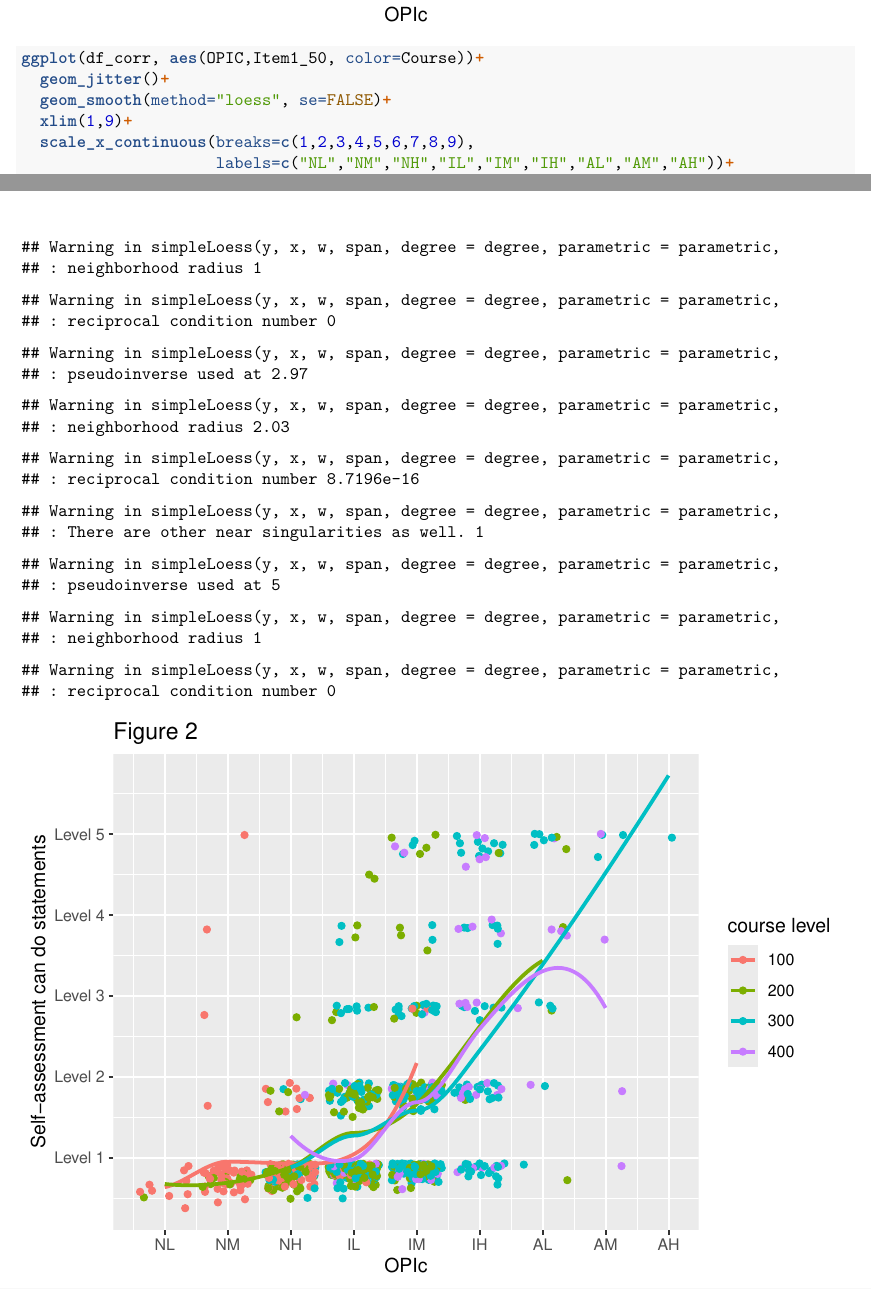
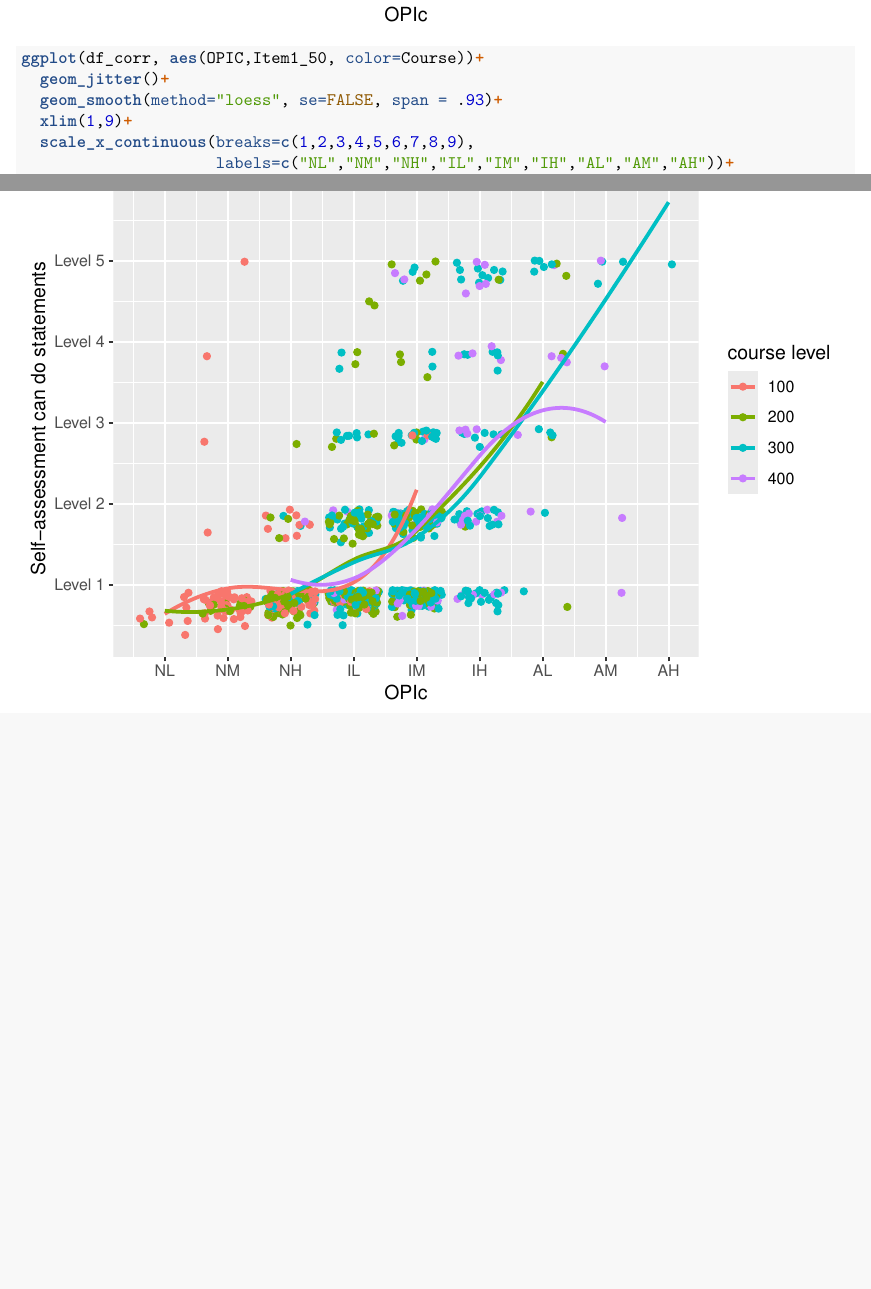
Before and after one commit to sjpierce/SAWpaper, an R Markdown document (inst/SAW_Paper_Spanish_Analysis.Rmd): two parts of pages 16 and 17 of 54, joined at a grey line, cut so that both start at the same text, the shorter picture padded with empty space. Rendered offline with R 4.5, knitr and Pandoc, then LaTeX, with nearby package versions; code that draws random numbers runs with fixed seeds of ours; some code elsewhere in the file could not run offline.

Commit message:
Set span argument in geom_smooth() to eliminate warning messages from loess algorithm.

```diff
--- a/inst/SAW_Paper_Spanish_Analysis.Rmd
+++ b/inst/SAW_Paper_Spanish_Analysis.Rmd
@@ -461,7 +461,7 @@ ggplot(df_corr, aes(OPIC,Item1_50))+
 
 ggplot(df_corr, aes(OPIC,Item1_50, color=Course))+
   geom_jitter()+
-  geom_smooth(method="loess", se=FALSE)+
+  geom_smooth(method="loess", se=FALSE, span = .93)+
   xlim(1,9)+
   scale_x_continuous(breaks=c(1,2,3,4,5,6,7,8,9),
                      labels=c("NL","NM","NH","IL","IM","IH","AL","AM","AH"))+
```
